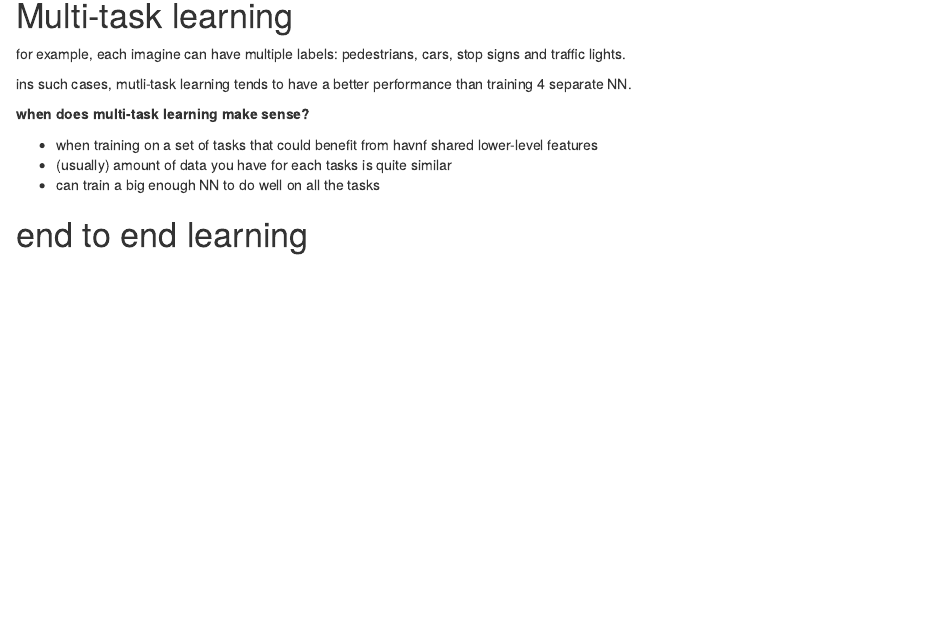
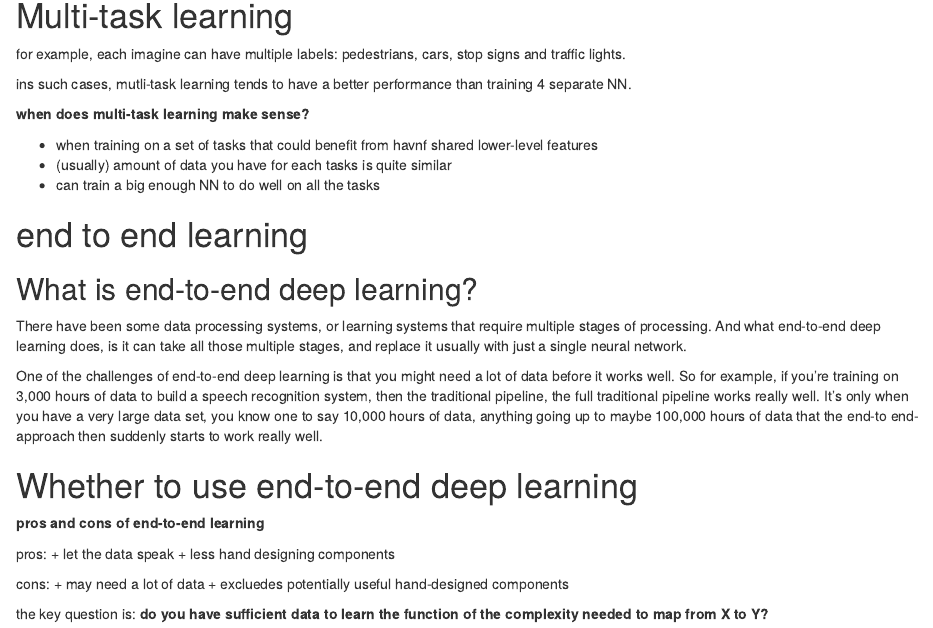
Before and after one commit to KKulma/coursera-deep-learning-specialization, an R Markdown document (03-structuring-ML-projects/structuring-ML-projects.Rmd): the page in a window 1100 px wide, from 4670 px down. Rendered offline with R 4.5, knitr and Pandoc, with nearby package versions.

Commit message:
final notes

```diff
--- a/03-structuring-ML-projects/structuring-ML-projects.Rmd
+++ b/03-structuring-ML-projects/structuring-ML-projects.Rmd
@@ -268,3 +268,23 @@ ins such cases, mutli-task learning tends to have a better performance than trai
 
 
 # end to end learning
+
+## What is end-to-end deep learning?
+
+There have been some data processing systems, or learning systems that require multiple stages of processing. And what end-to-end deep learning does, is it can take all those multiple stages, and replace it usually with just a single neural network.
+
+One of the challenges of end-to-end deep learning is that you might need a lot of data before it works well. So for example, if you're training on 3,000 hours of data to build a speech recognition system, then the traditional pipeline, the full traditional pipeline works really well. It's only when you have a very large data set, you know one to say 10,000 hours of data, anything going up to maybe 100,000 hours of data that the end-to end-approach then suddenly starts to work really well.
+
+# Whether to use end-to-end deep learning
+
+**pros and cons of end-to-end learning**
+
+pros:
++ let the data speak
++ less hand designing components
+
+cons:
++ may need a lot of data
++ excluedes potentially useful hand-designed components
+
+the key question is: **do you have sufficient data to learn the function of the complexity needed to map from X to Y?**
```
